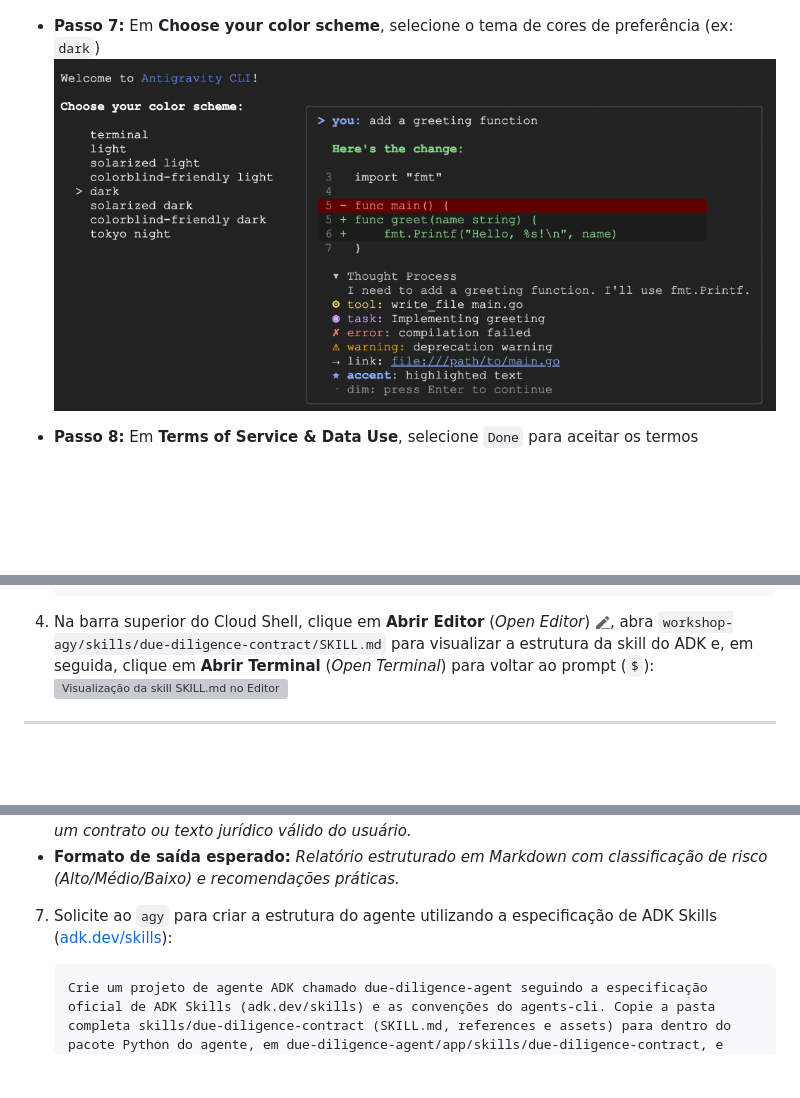
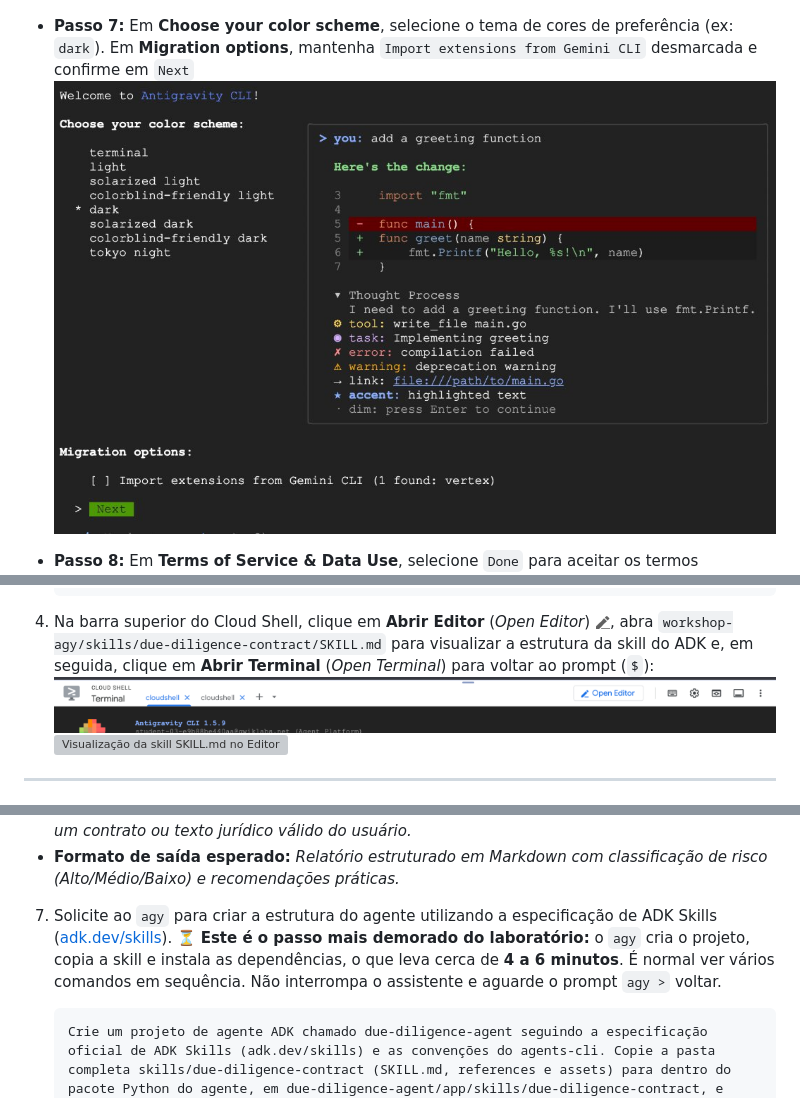
Before and after one commit to carlosmscabral/workshop-agy, a Markdown page: README.md, 3 parts joined by grey strips. Drawn GitHub-style; pictures changed too: assets/imgs/agy_auth_7.png, assets/imgs/cloud_shell_open_editor_bar.png (added); blank space fills up the shorter version; grey boxes are pictures that could not be loaded.

````diff
--- a/README.md
+++ b/README.md
@@ -170,7 +170,7 @@ Nesta tarefa, você inicializa as variáveis do Cloud Shell, clona os artefatos
 - **Passo 6:** Em **Select License**, selecione a opção `1. Agent Platform`
   ![Passo 6 - Seleção de Licença](assets/imgs/agy_auth_6.png)
 
-- **Passo 7:** Em **Choose your color scheme**, selecione o tema de cores de preferência (ex: `dark`)
+- **Passo 7:** Em **Choose your color scheme**, selecione o tema de cores de preferência (ex: `dark`). Em **Migration options**, mantenha `Import extensions from Gemini CLI` desmarcada e confirme em `Next`
   ![Passo 7 - Tema Visual](assets/imgs/agy_auth_7.png)
 
 - **Passo 8:** Em **Terms of Service & Data Use**, selecione `Done` para aceitar os termos
@@ -200,6 +200,7 @@ Nesta tarefa, você inicializa as variáveis do Cloud Shell, clona os artefatos
     ```
 
 4.  Na barra superior do Cloud Shell, clique em **Abrir Editor** (*Open Editor*) ![Ícone Open Editor](assets/imgs/cloud_shell_editor.png), abra `workshop-agy/skills/due-diligence-contract/SKILL.md` para visualizar a estrutura da skill do ADK e, em seguida, clique em **Abrir Terminal** (*Open Terminal*) para voltar ao prompt (`$`):
+   ![Botão Open Editor na barra superior do Cloud Shell](assets/imgs/cloud_shell_open_editor_bar.png)
    ![Visualização da skill SKILL.md no Editor do Cloud Shell](assets/imgs/editor_skill_md.png)
 
 ---
@@ -248,7 +249,7 @@ Nesta tarefa, você instala o `agents-cli`, valida obrigatoriamente o catálogo
    - **Regra de gating de entrada:** *O agente só deve carregar o checklist detalhado após receber um contrato ou texto jurídico válido do usuário.*
    - **Formato de saída esperado:** *Relatório estruturado em Markdown com classificação de risco (Alto/Médio/Baixo) e recomendações práticas.*
 
-7.  Solicite ao `agy` para criar a estrutura do agente utilizando a especificação de ADK Skills ([adk.dev/skills](https://adk.dev/skills/)):
+7.  Solicite ao `agy` para criar a estrutura do agente utilizando a especificação de ADK Skills ([adk.dev/skills](https://adk.dev/skills/)). ⏳ **Este é o passo mais demorado do laboratório:** o `agy` cria o projeto, copia a skill e instala as dependências, o que leva cerca de **4 a 6 minutos**. É normal ver vários comandos em sequência. Não interrompa o assistente e aguarde o prompt `agy >` voltar.
 
     ```text
     Crie um projeto de agente ADK chamado due-diligence-agent seguindo a especificação oficial de ADK Skills (adk.dev/skills) e as convenções do agents-cli. Copie a pasta completa skills/due-diligence-contract (SKILL.md, references e assets) para dentro do pacote Python do agente, em due-diligence-agent/app/skills/due-diligence-contract, e carregue a skill a partir desse caminho relativo ao módulo, sem usar ../skills nem symlink, para que a skill seja empacotada no deploy. O agente deve respeitar estritamente a regra de gating (não carregar instruções detalhadas antes que um contrato seja enviado) e consultar references/workflow.md para estruturar o relatório de auditoria.
````
Also changed, not shown: other parts of README.md (+1 -1 lines), AGENTS.md (+5 -0 lines), docs/sample_contract.md (added, +75 -0 lines), lab_instructions.md (+5 -4 lines).
